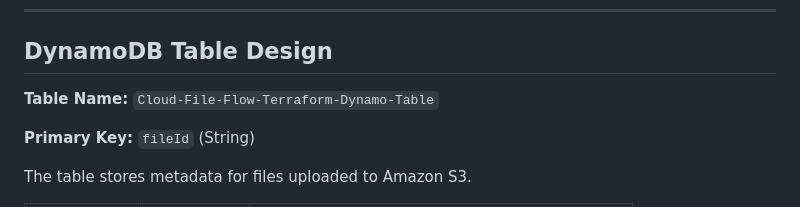
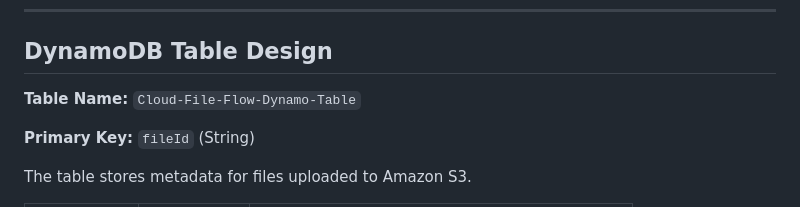
Before and after one commit to rashmiyadav02031989-wq/Cloud-File-Flow, a Markdown page: README.md, the part around the change. GitHub-like rendering.

```diff
--- a/README.md
+++ b/README.md
@@ -74,7 +74,7 @@ The HTTP API provides an endpoint for generating presigned URLs for direct file
 ---
 ## DynamoDB Table Design
 
-**Table Name:** `Cloud-File-Flow-Terraform-Dynamo-Table`
+**Table Name:** `Cloud-File-Flow-Dynamo-Table`
 
 **Primary Key:** `fileId` (String)
 
```
